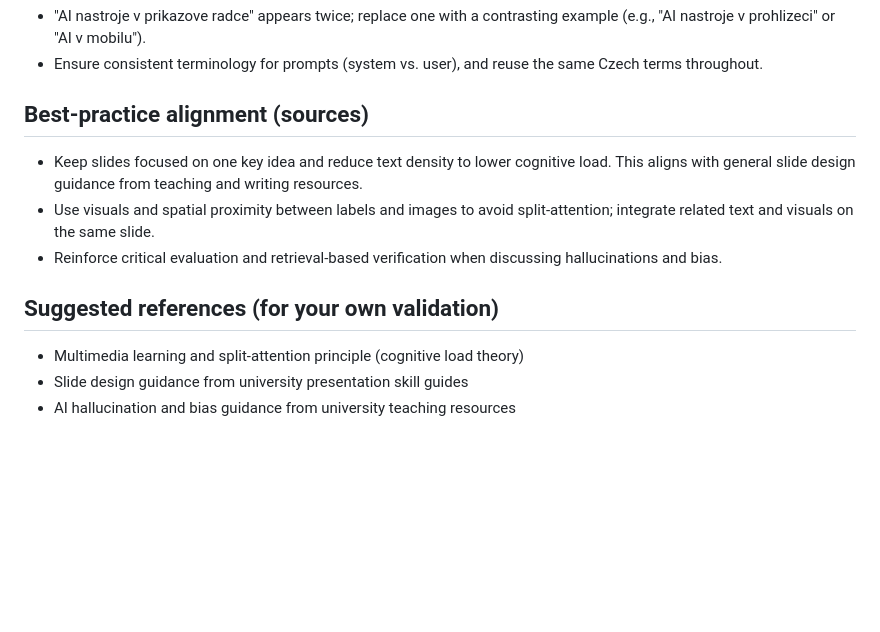
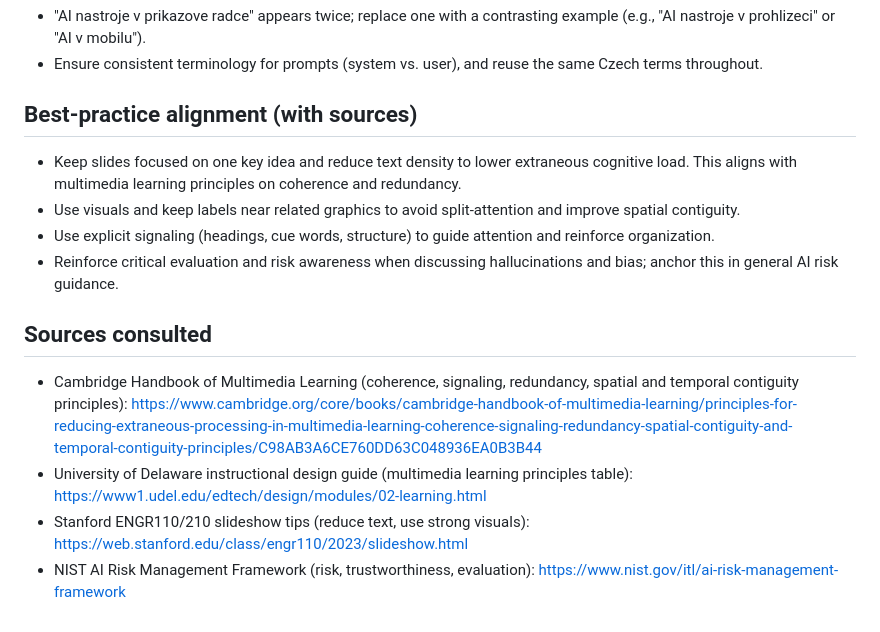
Before and after one commit to tomasreichmann/ai-presentation-2026-02-05, a Markdown page: improvements.md, the part around the change. Rendered like a GitHub page; blank space fills up the shorter version.

Commit message:
improvement suggestions

```diff
--- a/improvements.md
+++ b/improvements.md
@@ -35,12 +35,14 @@
 - "AI nastroje v prikazove radce" appears twice; replace one with a contrasting example (e.g., "AI nastroje v prohlizeci" or "AI v mobilu").
 - Ensure consistent terminology for prompts (system vs. user), and reuse the same Czech terms throughout.
 
-## Best-practice alignment (sources)
-- Keep slides focused on one key idea and reduce text density to lower cognitive load. This aligns with general slide design guidance from teaching and writing resources.
-- Use visuals and spatial proximity between labels and images to avoid split-attention; integrate related text and visuals on the same slide.
-- Reinforce critical evaluation and retrieval-based verification when discussing hallucinations and bias.
+## Best-practice alignment (with sources)
+- Keep slides focused on one key idea and reduce text density to lower extraneous cognitive load. This aligns with multimedia learning principles on coherence and redundancy.
+- Use visuals and keep labels near related graphics to avoid split-attention and improve spatial contiguity.
+- Use explicit signaling (headings, cue words, structure) to guide attention and reinforce organization.
+- Reinforce critical evaluation and risk awareness when discussing hallucinations and bias; anchor this in general AI risk guidance.
 
-## Suggested references (for your own validation)
-- Multimedia learning and split-attention principle (cognitive load theory)
-- Slide design guidance from university presentation skill guides
-- AI hallucination and bias guidance from university teaching resources
+## Sources consulted
+- Cambridge Handbook of Multimedia Learning (coherence, signaling, redundancy, spatial and temporal contiguity principles): https://www.cambridge.org/core/books/cambridge-handbook-of-multimedia-learning/principles-for-reducing-extraneous-processing-in-multimedia-learning-coherence-signaling-redundancy-spatial-contiguity-and-temporal-contiguity-principles/C98AB3A6CE760DD63C048936EA0B3B44
+- University of Delaware instructional design guide (multimedia learning principles table): https://www1.udel.edu/edtech/design/modules/02-learning.html
+- Stanford ENGR110/210 slideshow tips (reduce text, use strong visuals): https://web.stanford.edu/class/engr110/2023/slideshow.html
+- NIST AI Risk Management Framework (risk, trustworthiness, evaluation): https://www.nist.gov/itl/ai-risk-management-framework
```
